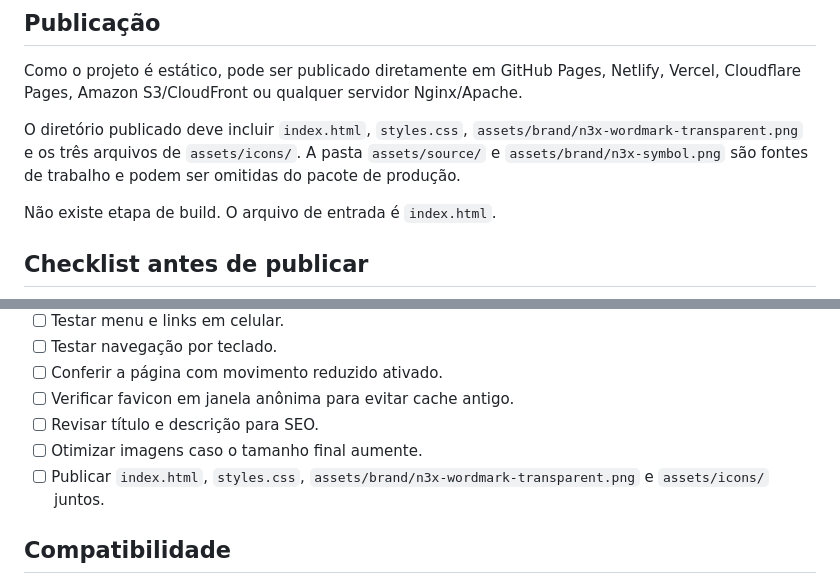
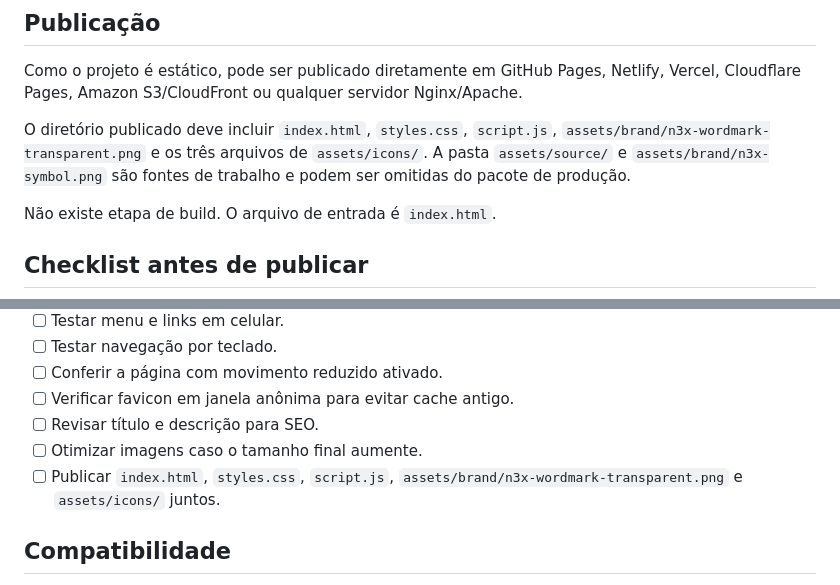
Before and after one commit to gabrielybrbs/n3x_website, a Markdown page: README.md, 2 parts joined by grey strips. GitHub-like rendering.

Commit message:
docs: incluir script.js nos arquivos de publicação do README
Co-Authored-By: Claude Opus 5.5 (1M context) <noreply@anthropic.com>
Claude-Session: https://claude.ai/code/session_01EDBSDiW9vRSeGzNPo1NFbL

```diff
--- a/README.md
+++ b/README.md
@@ -258,7 +258,7 @@ O sufixo `?v=2` funciona como controle simples de cache. Ao substituir novamente
 
 Como o projeto é estático, pode ser publicado diretamente em GitHub Pages, Netlify, Vercel, Cloudflare Pages, Amazon S3/CloudFront ou qualquer servidor Nginx/Apache.
 
-O diretório publicado deve incluir `index.html`, `styles.css`, `assets/brand/n3x-wordmark-transparent.png` e os três arquivos de `assets/icons/`. A pasta `assets/source/` e `assets/brand/n3x-symbol.png` são fontes de trabalho e podem ser omitidas do pacote de produção.
+O diretório publicado deve incluir `index.html`, `styles.css`, `script.js`, `assets/brand/n3x-wordmark-transparent.png` e os três arquivos de `assets/icons/`. A pasta `assets/source/` e `assets/brand/n3x-symbol.png` são fontes de trabalho e podem ser omitidas do pacote de produção.
 
 Não existe etapa de build. O arquivo de entrada é `index.html`.
 
@@ -273,7 +273,7 @@ Não existe etapa de build. O arquivo de entrada é `index.html`.
 - [ ] Verificar favicon em janela anônima para evitar cache antigo.
 - [ ] Revisar título e descrição para SEO.
 - [ ] Otimizar imagens caso o tamanho final aumente.
-- [ ] Publicar `index.html`, `styles.css`, `assets/brand/n3x-wordmark-transparent.png` e `assets/icons/` juntos.
+- [ ] Publicar `index.html`, `styles.css`, `script.js`, `assets/brand/n3x-wordmark-transparent.png` e `assets/icons/` juntos.
 
 ## Compatibilidade
 
```
